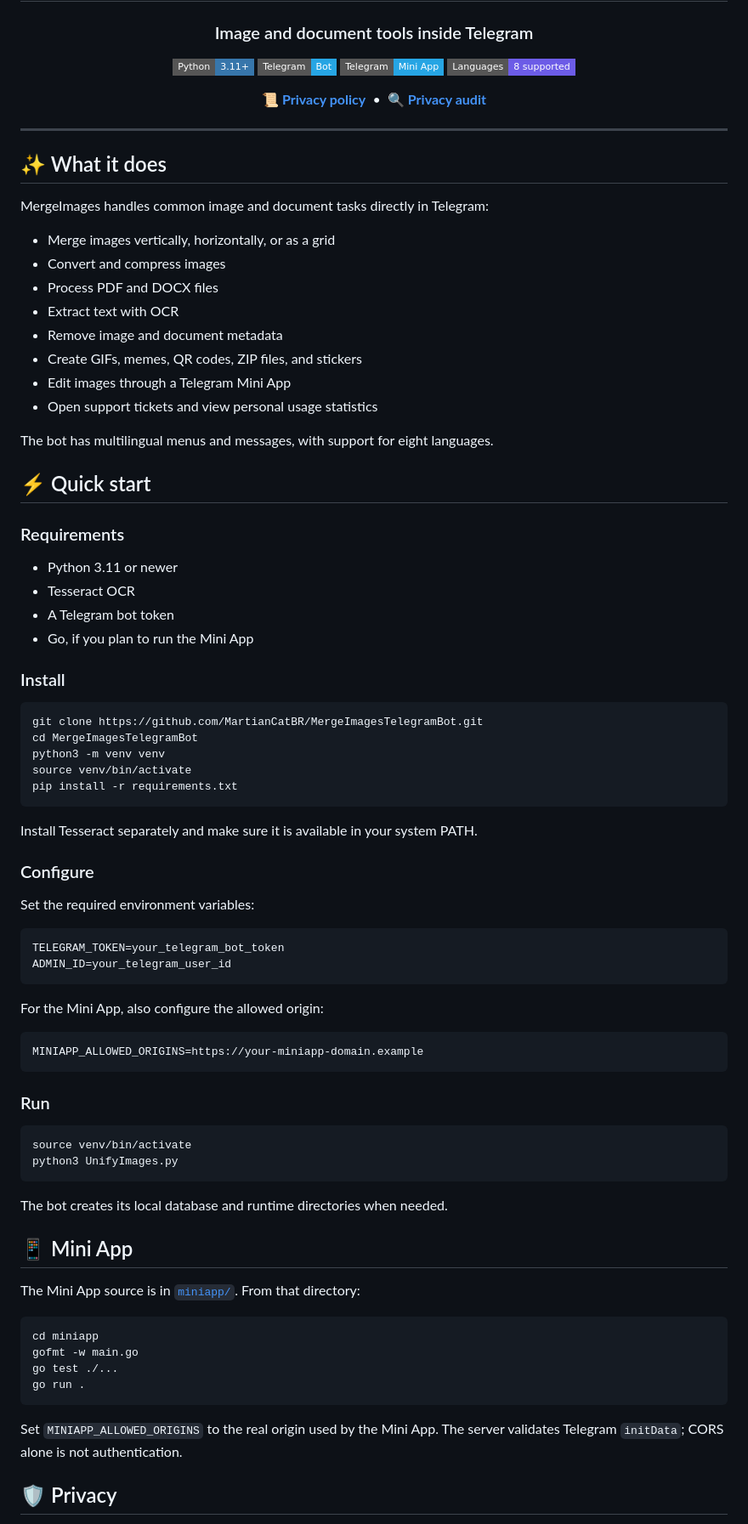
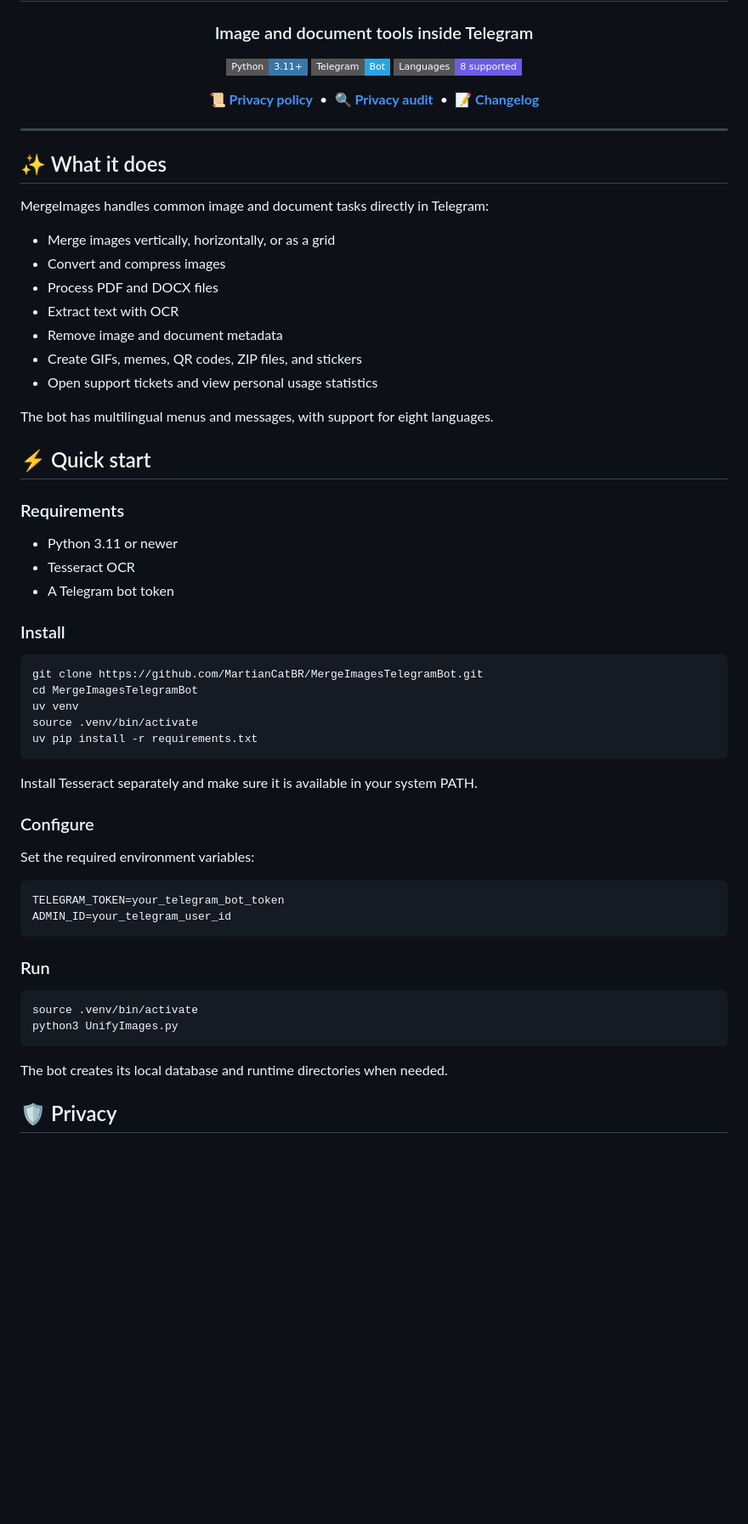
Before and after one commit to MartianCatBR/MergeImagesTelegramBot, a Markdown page: README.md, the part around one of its changes. Shown at 85% size. Rendered like a GitHub page; badges without logos; blank space fills up the shorter version.

````diff
--- a/README.md
+++ b/README.md
@@ -6,11 +6,11 @@
 
 [![Python](https://img.shields.io/badge/Python-3.11%2B-3776AB?style=flat-square&logo=python&logoColor=white)](https://www.python.org/)
 [![Telegram](https://img.shields.io/badge/Telegram-Bot-26A5E4?style=flat-square&logo=telegram&logoColor=white)](https://core.telegram.org/bots)
-[![Mini App](https://img.shields.io/badge/Telegram-Mini%20App-26A5E4?style=flat-square&logo=telegram&logoColor=white)](miniapp/)
 [![Languages](https://img.shields.io/badge/Languages-8%20supported-6C5CE7?style=flat-square)](#supported-languages)
 
 [**📜 Privacy policy**](PRIVACY_POLICY.md) &nbsp;•&nbsp;
-[**🔍 Privacy audit**](PRIVACY_OPEN_SOURCE_AUDIT.md)
+[**🔍 Privacy audit**](PRIVACY_OPEN_SOURCE_AUDIT.md) &nbsp;•&nbsp;
+[**📝 Changelog**](CHANGELOG.md)
 
 </div>
 
@@ -26,7 +26,6 @@ MergeImages handles common image and document tasks directly in Telegram:
 - Extract text with OCR
 - Remove image and document metadata
 - Create GIFs, memes, QR codes, ZIP files, and stickers
-- Edit images through a Telegram Mini App
 - Open support tickets and view personal usage statistics
 
 The bot has multilingual menus and messages, with support for eight languages.
@@ -38,16 +37,15 @@ The bot has multilingual menus and messages, with support for eight languages.
 - Python 3.11 or newer
 - Tesseract OCR
 - A Telegram bot token
-- Go, if you plan to run the Mini App
 
 ### Install
 
 ```bash
 git clone https://github.com/MartianCatBR/MergeImagesTelegramBot.git
 cd MergeImagesTelegramBot
-python3 -m venv venv
-source venv/bin/activate
-pip install -r requirements.txt
+uv venv
+source .venv/bin/activate
+uv pip install -r requirements.txt
 ```
 
 Install Tesseract separately and make sure it is available in your system PATH.
@@ -61,33 +59,14 @@ TELEGRAM_TOKEN=your_telegram_bot_token
 ADMIN_ID=your_telegram_user_id
 ```
 
-For the Mini App, also configure the allowed origin:
-
-```env
-MINIAPP_ALLOWED_ORIGINS=https://your-miniapp-domain.example
-```
-
 ### Run
 
 ```bash
-source venv/bin/activate
+source .venv/bin/activate
 python3 UnifyImages.py
 ```
 
 The bot creates its local database and runtime directories when needed.
-
-## 📱 Mini App
-
-The Mini App source is in [`miniapp/`](miniapp/). From that directory:
-
-```bash
-cd miniapp
-gofmt -w main.go
-go test ./...
-go run .
-```
-
-Set `MINIAPP_ALLOWED_ORIGINS` to the real origin used by the Mini App. The server validates Telegram `initData`; CORS alone is not authentication.
 
 ## 🛡️ Privacy
 
````
Also changed, not shown: other parts of README.md (+0 -2 lines).
